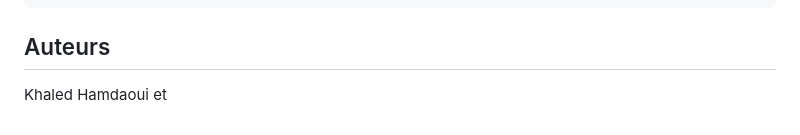
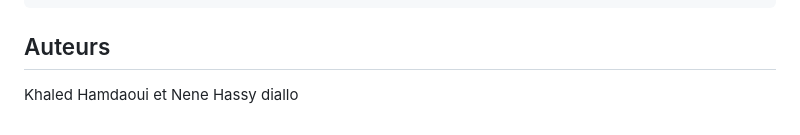
Before and after one commit to nhdlike-oss/cafe-fidelite-clone, a Markdown page: README.md, the part around the change. GitHub-like rendering.

Commit message:
Update authors in README.md

```diff
--- a/README.md
+++ b/README.md
@@ -73,4 +73,4 @@ cafe-fidelite/
 
 ## Auteurs
 
-Khaled Hamdaoui et
+Khaled Hamdaoui et Nene Hassy diallo
```
